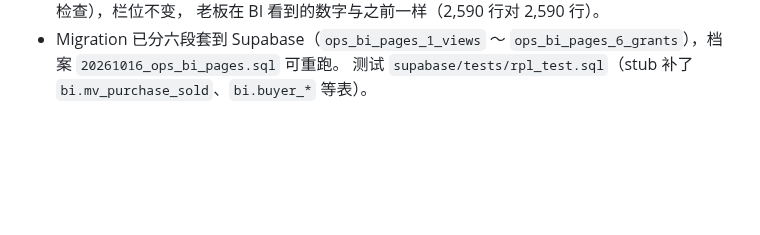
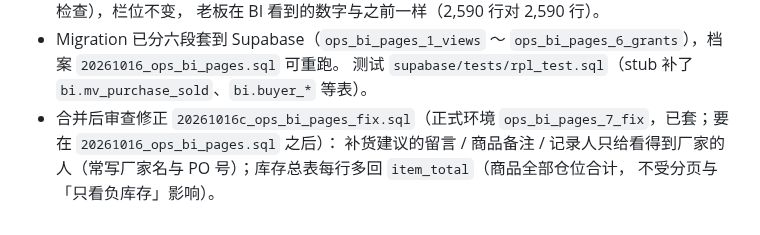
Before and after one commit to leslieteeyang-a11y/leslie-tee-yang, a Markdown page: portal/README.md, the part around the change. Drawn GitHub-style; blank space fills up the shorter version.

Commit message:
README：记下 BI 四页合并后的资料库修正 ops_bi_pages_7_fix
之后接手的人重套 migration 时要知道 20261016c 必须在 20261016 之后，
以及留言只给看得到厂家的人、库存总表 item_total 的由来。

Co-Authored-By: Claude Opus 5.5 <noreply@anthropic.com>
Claude-Session: https://claude.ai/code/session_01V2YFXNpdb2Zkmkz46adUA5

```diff
--- a/portal/README.md
+++ b/portal/README.md
@@ -96,3 +96,6 @@ Vercel 自己 `npm install` + `vite build`。
   老板在 BI 看到的数字与之前一样（2,590 行对 2,590 行）。
 - Migration 已分六段套到 Supabase（`ops_bi_pages_1_views` ～ `ops_bi_pages_6_grants`），档案 `20261016_ops_bi_pages.sql` 可重跑。
   测试 `supabase/tests/rpl_test.sql`（stub 补了 `bi.mv_purchase_sold`、`bi.buyer_*` 等表）。
+- 合并后审查修正 `20261016c_ops_bi_pages_fix.sql`（正式环境 `ops_bi_pages_7_fix`，已套；要在 `20261016_ops_bi_pages.sql` 之后）：
+  补货建议的留言 / 商品备注 / 记录人只给看得到厂家的人（常写厂家名与 PO 号）；库存总表每行多回 `item_total`（商品全部仓位合计，
+  不受分页与「只看负库存」影响）。
```
